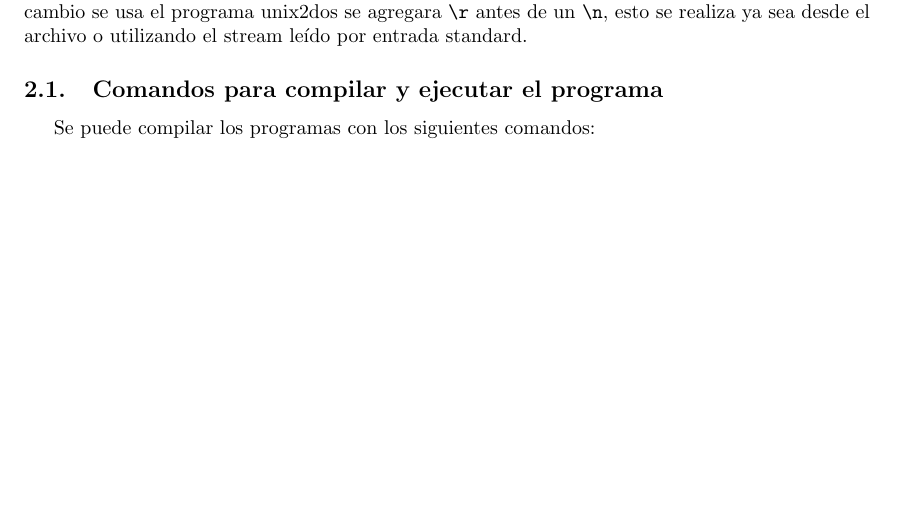
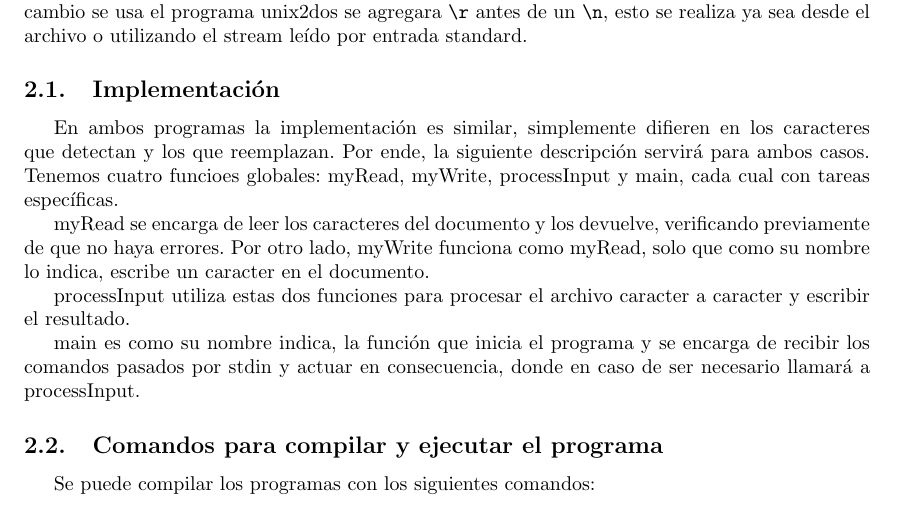
Before and after one commit to julianquino/orga6620, a LaTeX paper (TP1/informe/informe-trabajo-practico.tex): part of page 3 of 21 before the commit and part of page 3 of 22 after it, cut so that both start at the same text, the shorter picture padded with empty space. Compiled offline with pdfLaTeX.

Commit message:
Informe
Agregada breve descripcion de la implementacion

```diff
--- a/TP1/informe/informe-trabajo-practico.tex
+++ b/TP1/informe/informe-trabajo-practico.tex
@@ -38,6 +38,17 @@ Los archivos de texto requieren de un carácter especial (o secuencia de caracte
 \section{Desarrollo}
 
 El algoritmo propuesto por el grupo consiste en recorrer caracter por caracter hasta encontrar un \verb|\r|, si el programa usado es dos2unix y el siguiente caracter es un \verb|\n| se eliminará el \verb|\r| , si en cambio se usa el programa unix2dos se agregara \verb|\r| antes de un \verb|\n|, esto se realiza ya sea desde el archivo o utilizando el stream leído por entrada standard.
+
+\subsection{Implementación}
+
+En ambos programas la implementación es similar, simplemente difieren en los caracteres que detectan y los que reemplazan. Por ende, la siguiente descripción servirá para ambos casos. Tenemos cuatro funcioes globales: myRead, myWrite, processInput y main, cada cual con tareas específicas.
+
+
+myRead se encarga de leer los caracteres del documento y los devuelve, verificando previamente de que no haya errores. Por otro lado, myWrite funciona como myRead, solo que como su nombre lo indica, escribe un caracter en el documento.
+
+processInput utiliza estas dos funciones para procesar el archivo caracter a caracter y escribir el resultado.
+
+main es como su nombre indica, la función que inicia el programa y se encarga de recibir los comandos pasados por stdin y actuar en consecuencia, donde en caso de ser necesario llamará a processInput.
 
 
 \subsection{Comandos para compilar y ejecutar el programa}
```
